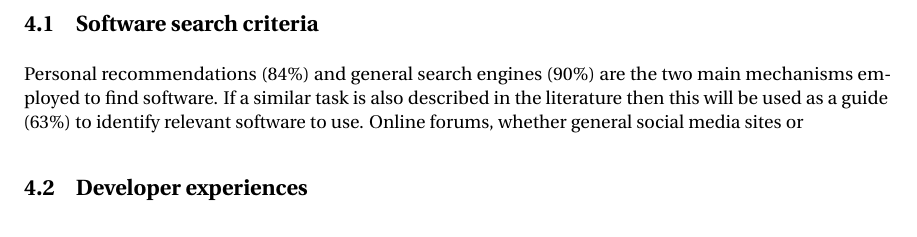
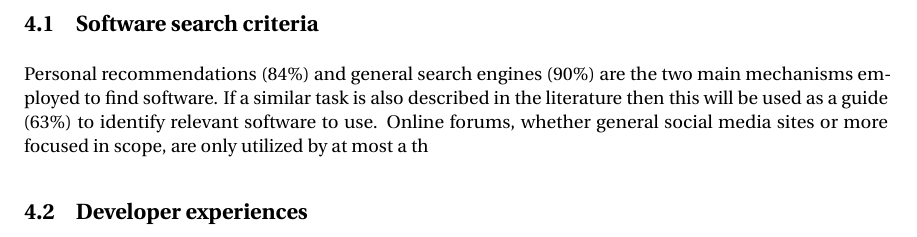
Before and after one commit to casics/project-docs, a LaTeX document (whitepaper.tex): part of page 2 of 2, cut so that both start at the same text. Compiled offline with pdfLaTeX.

Commit message:
Update on Overleaf.

```diff
--- a/whitepaper.tex
+++ b/whitepaper.tex
@@ -28,7 +28,7 @@ Numbers in parentheses in this section indicate the survey response.
 
 \subsection{Software search criteria}
 
-Personal recommendations (84\%) and general search engines (90\%) are the two main mechanisms employed to find software. If a similar task is also described in the literature then this will be used as a guide (63\%) to identify relevant software to use. Online forums, whether general social media sites or
+Personal recommendations (84\%) and general search engines (90\%) are the two main mechanisms employed to find software. If a similar task is also described in the literature then this will be used as a guide (63\%) to identify relevant software to use. Online forums, whether general social media sites or more focused in scope, are only utilized by at most a th
 
 
 
```
